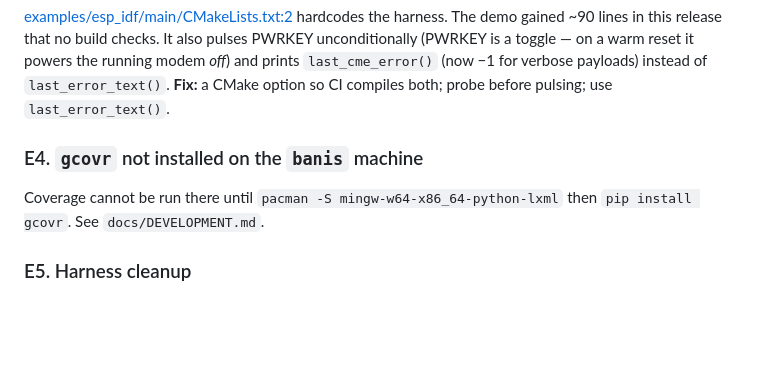
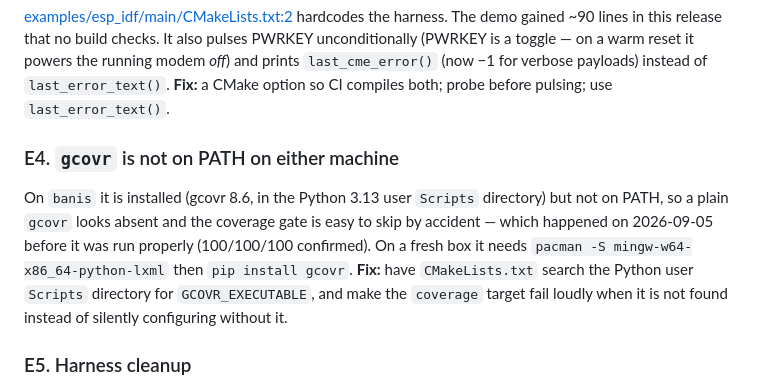
Before and after one commit to Banishgupta123/ec200-at-abstraction, a Markdown page: TECH_DEBT.md, the part around the change. GitHub-like rendering; blank space fills up the shorter version.

Commit message:
docs: TECH_DEBT E4 — gcovr is installed but off PATH; coverage gate confirmed
Corrects the claim that gcovr is missing on the banis machine. It is
installed (gcovr 8.6, Python 3.13 user Scripts dir) but not on PATH, which
is how the coverage gate was mistakenly reported as un-runnable on
2026-09-05. Run with the path prepended: 100.0% lines (1943/1943),
functions (162/162), branches (1502/1502) at v2.0.0.

The debt item is reframed: make CMake find gcovr in the Python user
Scripts directory and make the coverage target fail loudly when absent.

Co-Authored-By: Claude Fable 5.1 <noreply@anthropic.com>

```diff
--- a/TECH_DEBT.md
+++ b/TECH_DEBT.md
@@ -279,9 +279,15 @@ a warm reset it powers the running modem *off*) and prints
 `last_error_text()`. **Fix:** a CMake option so CI compiles both; probe
 before pulsing; use `last_error_text()`.
 
-### E4. `gcovr` not installed on the `banis` machine
-Coverage cannot be run there until `pacman -S mingw-w64-x86_64-python-lxml`
-then `pip install gcovr`. See `docs/DEVELOPMENT.md`.
+### E4. `gcovr` is not on PATH on either machine
+On `banis` it is installed (gcovr 8.6, in the Python 3.13 user `Scripts`
+directory) but not on PATH, so a plain `gcovr` looks absent and the coverage
+gate is easy to skip by accident — which happened on 2026-09-05 before it was
+run properly (100/100/100 confirmed). On a fresh box it needs
+`pacman -S mingw-w64-x86_64-python-lxml` then `pip install gcovr`. **Fix:**
+have `CMakeLists.txt` search the Python user `Scripts` directory for
+`GCOVR_EXECUTABLE`, and make the `coverage` target fail loudly when it is
+not found instead of silently configuring without it.
 
 ### E5. Harness cleanup
 - `RAW CPSMS?` / `RAW CEDRXS?` / `RAW CEDRXRDP` prints at
```
